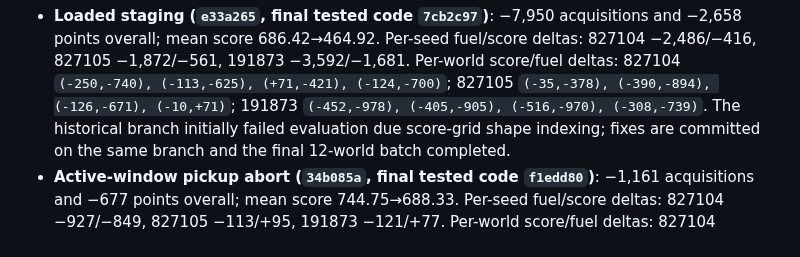
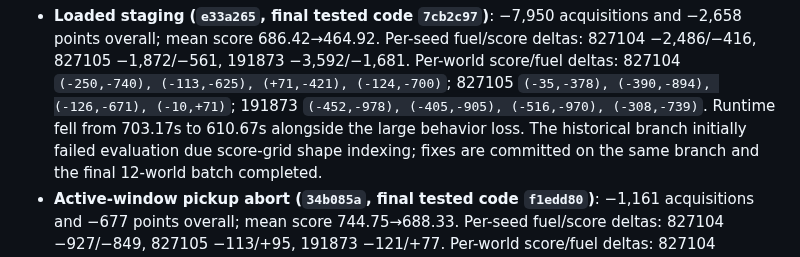
Before and after one commit to MECO-Robotics/AutoDrive, a Markdown page: docs/3v3-offense-batch-comparisons.md, the part around the change. GitHub-like rendering.

Commit message:
Add FMS staging runtime result

```diff
--- a/docs/3v3-offense-batch-comparisons.md
+++ b/docs/3v3-offense-batch-comparisons.md
@@ -119,7 +119,8 @@ and `evaluations/fms-window-current-audit/` and
   fuel/score deltas: 827104 −2,486/−416, 827105 −1,872/−561, 191873 −3,592/−1,681.
   Per-world score/fuel deltas: 827104 `(-250,-740), (-113,-625), (+71,-421),
   (-124,-700)`; 827105 `(-35,-378), (-390,-894), (-126,-671), (-10,+71)`;
-  191873 `(-452,-978), (-405,-905), (-516,-970), (-308,-739)`. The historical
+  191873 `(-452,-978), (-405,-905), (-516,-970), (-308,-739)`. Runtime fell
+  from 703.17s to 610.67s alongside the large behavior loss. The historical
   branch initially failed evaluation due score-grid shape indexing; fixes are
   committed on the same branch and the final 12-world batch completed.
 - **Active-window pickup abort (`34b085a`, final tested code `f1edd80`)**:
```
